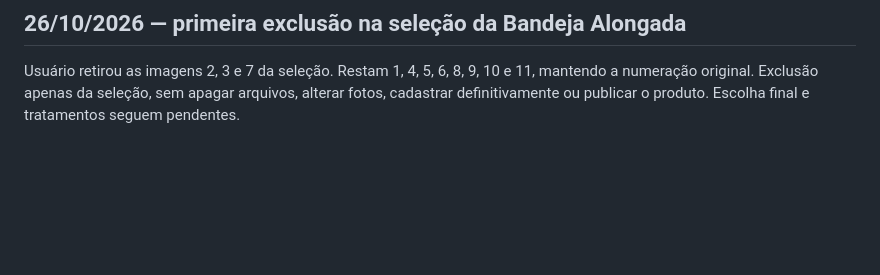
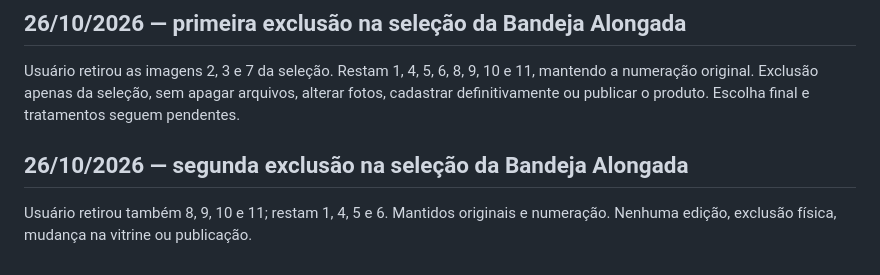
Before and after one commit to buniorcomj/AconXego-C-talogo, a Markdown page: HISTORICO.md, the part around the change. GitHub-like rendering; blank space fills up the shorter version.

```diff
--- a/HISTORICO.md
+++ b/HISTORICO.md
@@ -74,3 +74,7 @@ Por instrução do usuário, não filtrar nem descartar antecipadamente fotos po
 ## 26/10/2026 — primeira exclusão na seleção da Bandeja Alongada
 
 Usuário retirou as imagens 2, 3 e 7 da seleção. Restam 1, 4, 5, 6, 8, 9, 10 e 11, mantendo a numeração original. Exclusão apenas da seleção, sem apagar arquivos, alterar fotos, cadastrar definitivamente ou publicar o produto. Escolha final e tratamentos seguem pendentes.
+
+## 26/10/2026 — segunda exclusão na seleção da Bandeja Alongada
+
+Usuário retirou também 8, 9, 10 e 11; restam 1, 4, 5 e 6. Mantidos originais e numeração. Nenhuma edição, exclusão física, mudança na vitrine ou publicação.
```
Also changed, not shown: PRODUTOS.md (+4 -0 lines).
